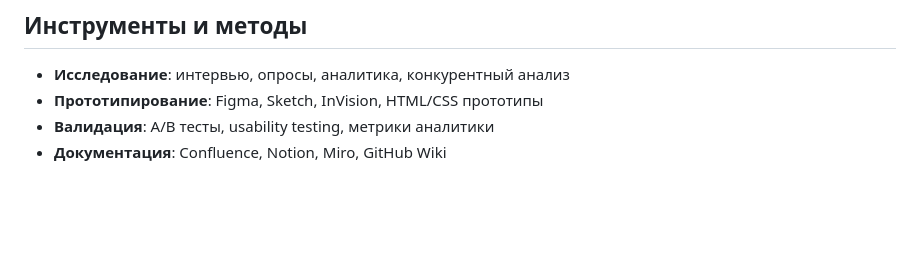
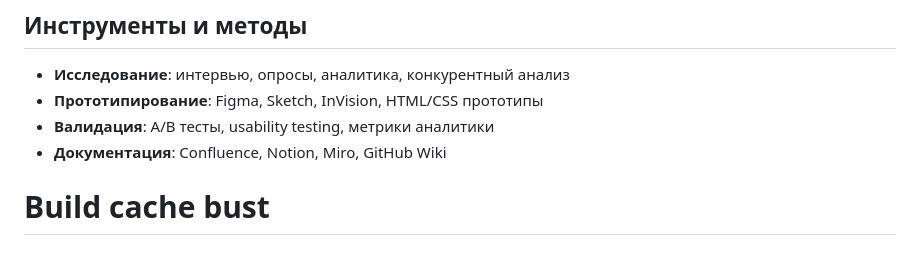
Before and after one commit to jackrescuer-gif/Discovery-in-value, a Markdown page: тестыИИ/discovery/README.md, the part around the change. Drawn GitHub-style; blank space fills up the shorter version.

Commit message:
chore: trigger vercel rebuild

```diff
--- a/тестыИИ/discovery/README.md
+++ b/тестыИИ/discovery/README.md
@@ -179,3 +179,4 @@ python3 -m http.server 8004
 - **Прототипирование**: Figma, Sketch, InVision, HTML/CSS прототипы
 - **Валидация**: A/B тесты, usability testing, метрики аналитики
 - **Документация**: Confluence, Notion, Miro, GitHub Wiki
+# Build cache bust
```
